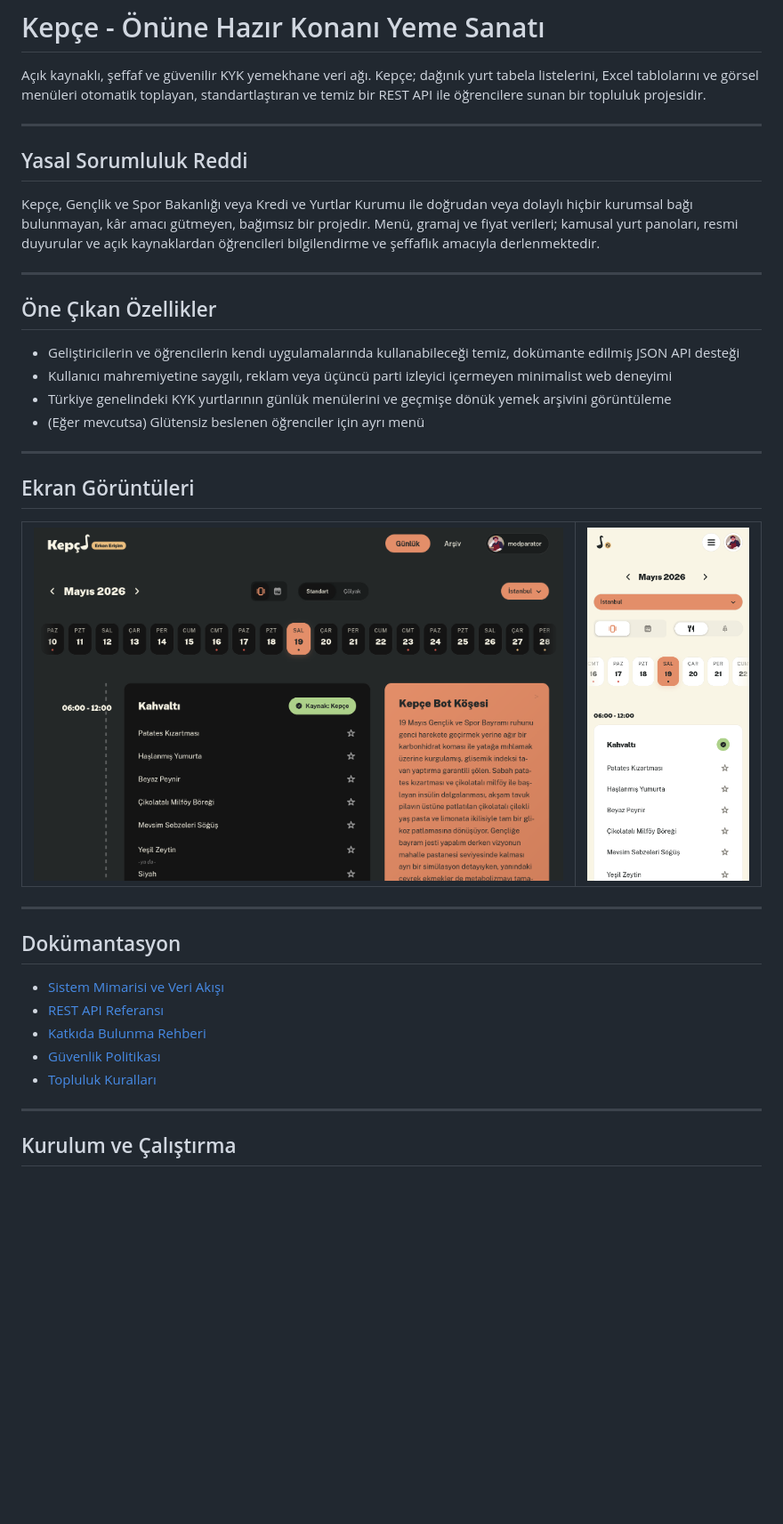
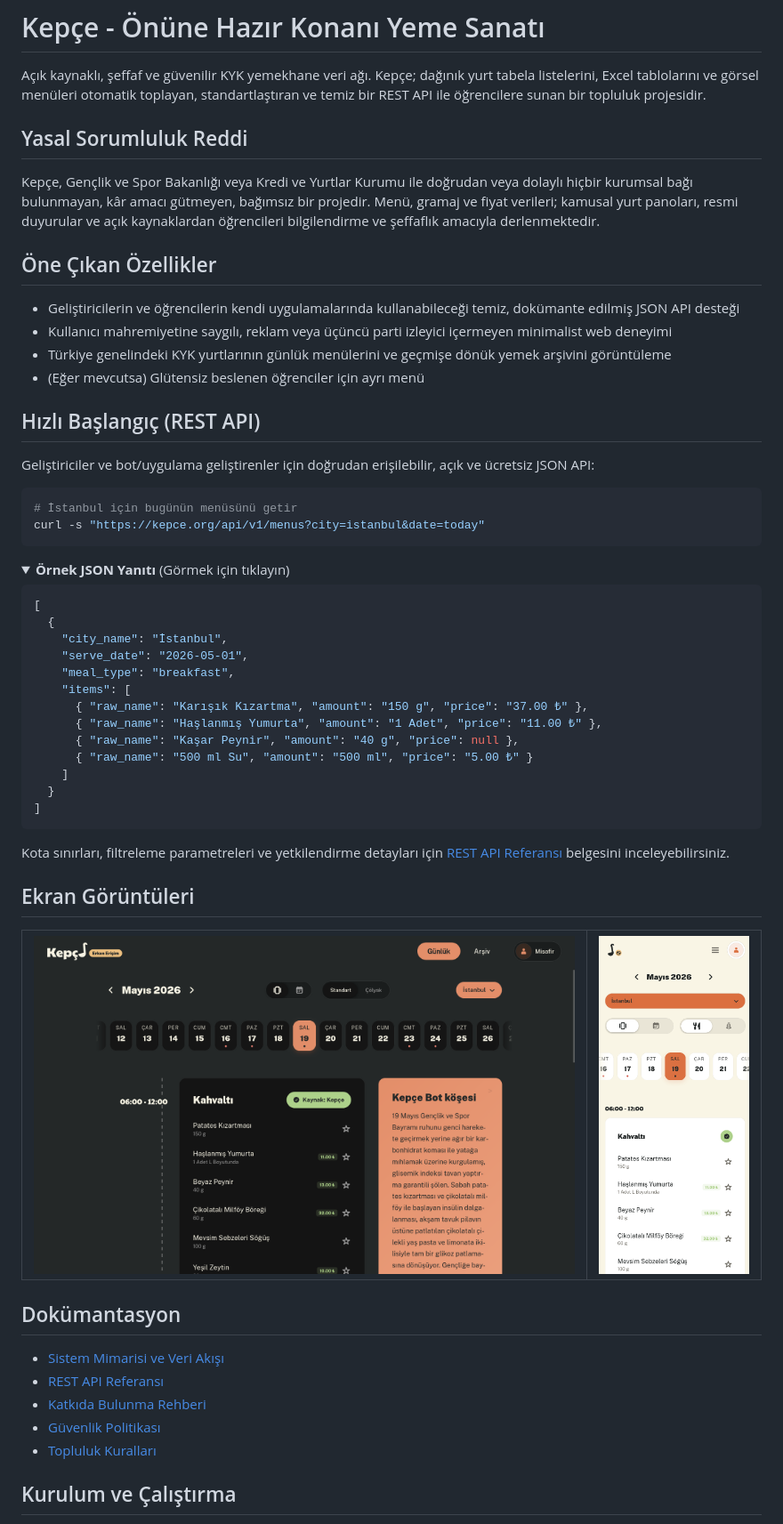
Before and after one commit to koder-cog/kepce, a Markdown page: README.md, the part around one of its changes. Shown at 89% size. GitHub-like rendering; pictures changed too: docs/images/masaüstü-koyu.png, docs/images/mobil-açık.png; folded sections open; blank space fills up the shorter version.

Commit message:
docs(readme): add REST API quickstart example, clean dividers and update screenshots

````diff
--- a/README.md
+++ b/README.md
@@ -2,13 +2,9 @@
 
 Açık kaynaklı, şeffaf ve güvenilir KYK yemekhane veri ağı. Kepçe; dağınık yurt tabela listelerini, Excel tablolarını ve görsel menüleri otomatik toplayan, standartlaştıran ve temiz bir REST API ile öğrencilere sunan bir topluluk projesidir.
 
----
-
 ## Yasal Sorumluluk Reddi
 
 Kepçe, Gençlik ve Spor Bakanlığı veya Kredi ve Yurtlar Kurumu ile doğrudan veya dolaylı hiçbir kurumsal bağı bulunmayan, kâr amacı gütmeyen, bağımsız bir projedir. Menü, gramaj ve fiyat verileri; kamusal yurt panoları, resmi duyurular ve açık kaynaklardan öğrencileri bilgilendirme ve şeffaflık amacıyla derlenmektedir.
-
----
 
 ## Öne Çıkan Özellikler
 
@@ -17,7 +13,36 @@ Kepçe, Gençlik ve Spor Bakanlığı veya Kredi ve Yurtlar Kurumu ile doğrudan
 - Türkiye genelindeki KYK yurtlarının günlük menülerini ve geçmişe dönük yemek arşivini görüntüleme
 - (Eğer mevcutsa) Glütensiz beslenen öğrenciler için ayrı menü
 
----
+## Hızlı Başlangıç (REST API)
+
+Geliştiriciler ve bot/uygulama geliştirenler için doğrudan erişilebilir, açık ve ücretsiz JSON API:
+
+```bash
+# İstanbul için bugünün menüsünü getir
+curl -s "https://kepce.org/api/v1/menus?city=istanbul&date=today"
+```
+
+<details>
+<summary><b>Örnek JSON Yanıtı</b> (Görmek için tıklayın)</summary>
+
+```json
+[
+  {
+    "city_name": "İstanbul",
+    "serve_date": "2026-05-01",
+    "meal_type": "breakfast",
+    "items": [
+      { "raw_name": "Karışık Kızartma", "amount": "150 g", "price": "37.00 ₺" },
+      { "raw_name": "Haşlanmış Yumurta", "amount": "1 Adet", "price": "11.00 ₺" },
+      { "raw_name": "Kaşar Peynir", "amount": "40 g", "price": null },
+      { "raw_name": "500 ml Su", "amount": "500 ml", "price": "5.00 ₺" }
+    ]
+  }
+]
+```
+</details>
+
+Kota sınırları, filtreleme parametreleri ve yetkilendirme detayları için [REST API Referansı](docs/API.md) belgesini inceleyebilirsiniz.
 
 ## Ekran Görüntüleri
 
@@ -34,8 +59,6 @@ Kepçe, Gençlik ve Spor Bakanlığı veya Kredi ve Yurtlar Kurumu ile doğrudan
 </table>
 </div>
 
----
-
 ## Dokümantasyon
 
 - [Sistem Mimarisi ve Veri Akışı](docs/ARCHITECTURE.md)
@@ -43,8 +66,6 @@ Kepçe, Gençlik ve Spor Bakanlığı veya Kredi ve Yurtlar Kurumu ile doğrudan
 - [Katkıda Bulunma Rehberi](CONTRIBUTING.md)
 - [Güvenlik Politikası](SECURITY.md)
 - [Topluluk Kuralları](CODE_OF_CONDUCT.md)
-
----
 
 ## Kurulum ve Çalıştırma
 
````
Also changed, not shown: other parts of README.md (+0 -4 lines), docs/images/masaüstü-açık.png, docs/images/mobil-koyu.png.
